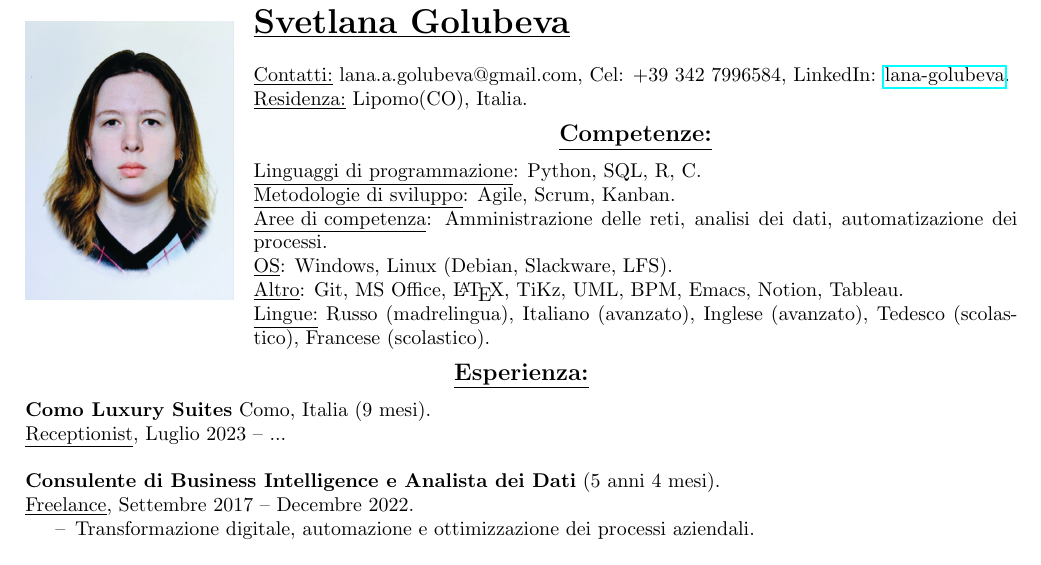
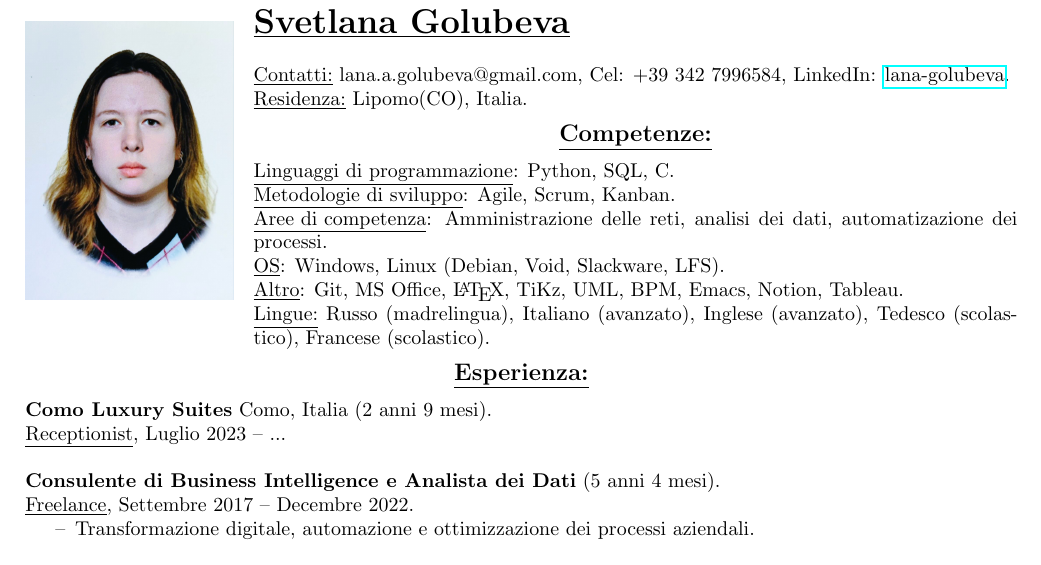
Before and after one commit to attillax/CV, a LaTeX CV (CV_SvetlanaGolubeva_IT_ita_photo.tex): part of the page, cut so that both start at the same text. Compiled offline with pdfLaTeX.

Commit message:
Update Timing, Skills

```diff
--- a/CV_SvetlanaGolubeva_IT_ita_photo.tex
+++ b/CV_SvetlanaGolubeva_IT_ita_photo.tex
@@ -43,10 +43,10 @@
 \begin{center}
 	\underline{\textbf{\large Competenze:}}
 \end{center}
-\underline{Linguaggi di programmazione}: Python, SQL, R, C.\\
+\underline{Linguaggi di programmazione}: Python, SQL, C.\\
 \underline{Metodologie di sviluppo}: Agile, Scrum, Kanban.\\
 \underline{Aree di competenza}: Amministrazione delle reti, analisi dei dati, automatizazione dei processi.\\
-\underline{OS}: Windows, Linux (Debian, Slackware, LFS).\\
+\underline{OS}: Windows, Linux (Debian, Void, Slackware, LFS).\\
 \underline{Altro}: Git, MS Office, \LaTeX, TiKz, UML, BPM, Emacs, Notion, Tableau.\\
 \underline{Lingue:} Russo (madrelingua), Italiano (avanzato), Inglese (avanzato), Tedesco (scolastico), Francese (scolastico).%\\
 %\hline
@@ -58,7 +58,7 @@
 	\underline{\textbf{\large Esperienza:}}
 \end{center}
 
-\textbf{Como Luxury Suites} Como, Italia (9 mesi).\\
+\textbf{Como Luxury Suites} Como, Italia (2 anni 9 mesi).\\
 \underline{Receptionist}, Luglio 2023 – ...\\
 
 \textbf{Consulente di Business Intelligence e Analista dei Dati} (5 anni 4 mesi).\\
```
Also changed, not shown: CV_SvetlanaGolubeva_IT_ita_photo.pdf.
